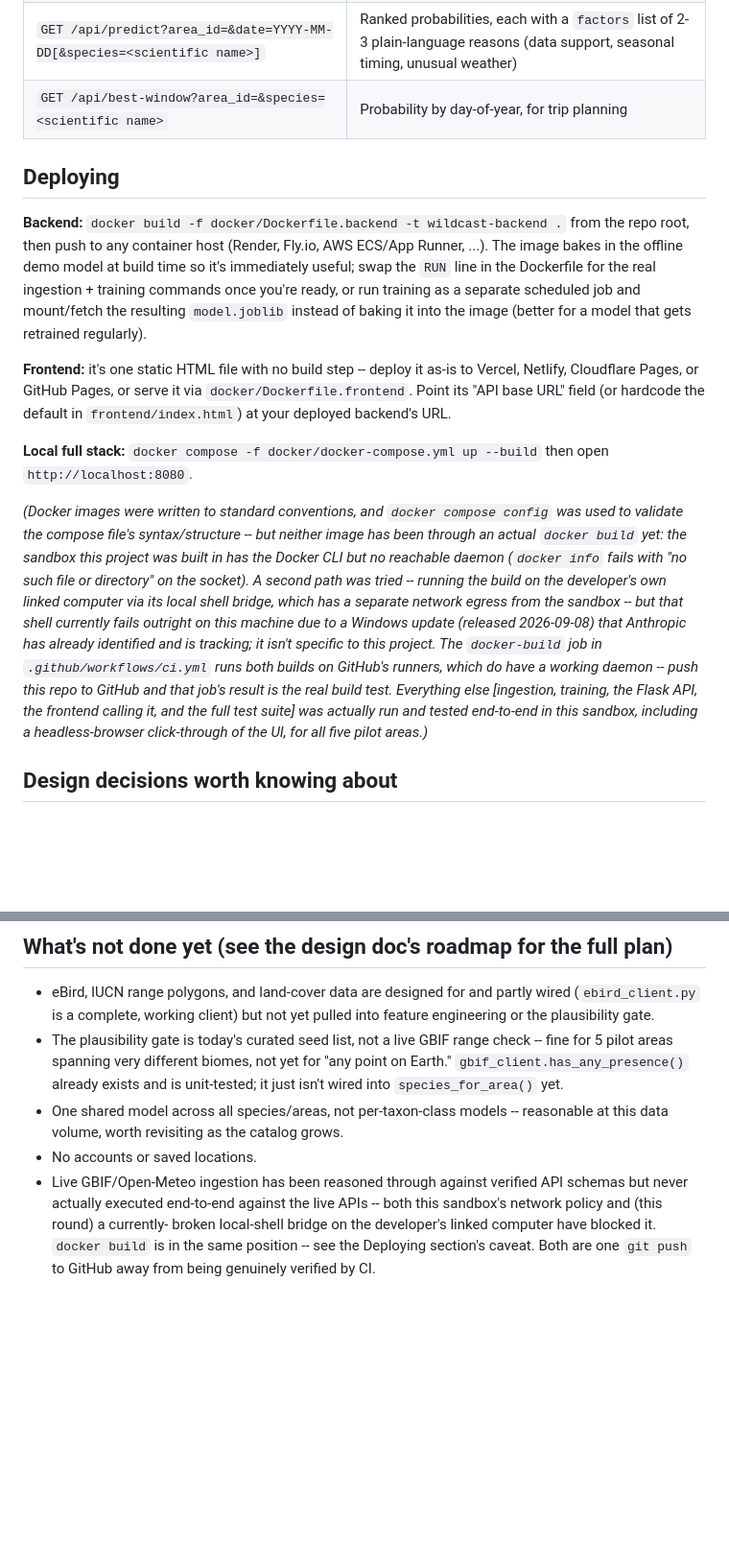
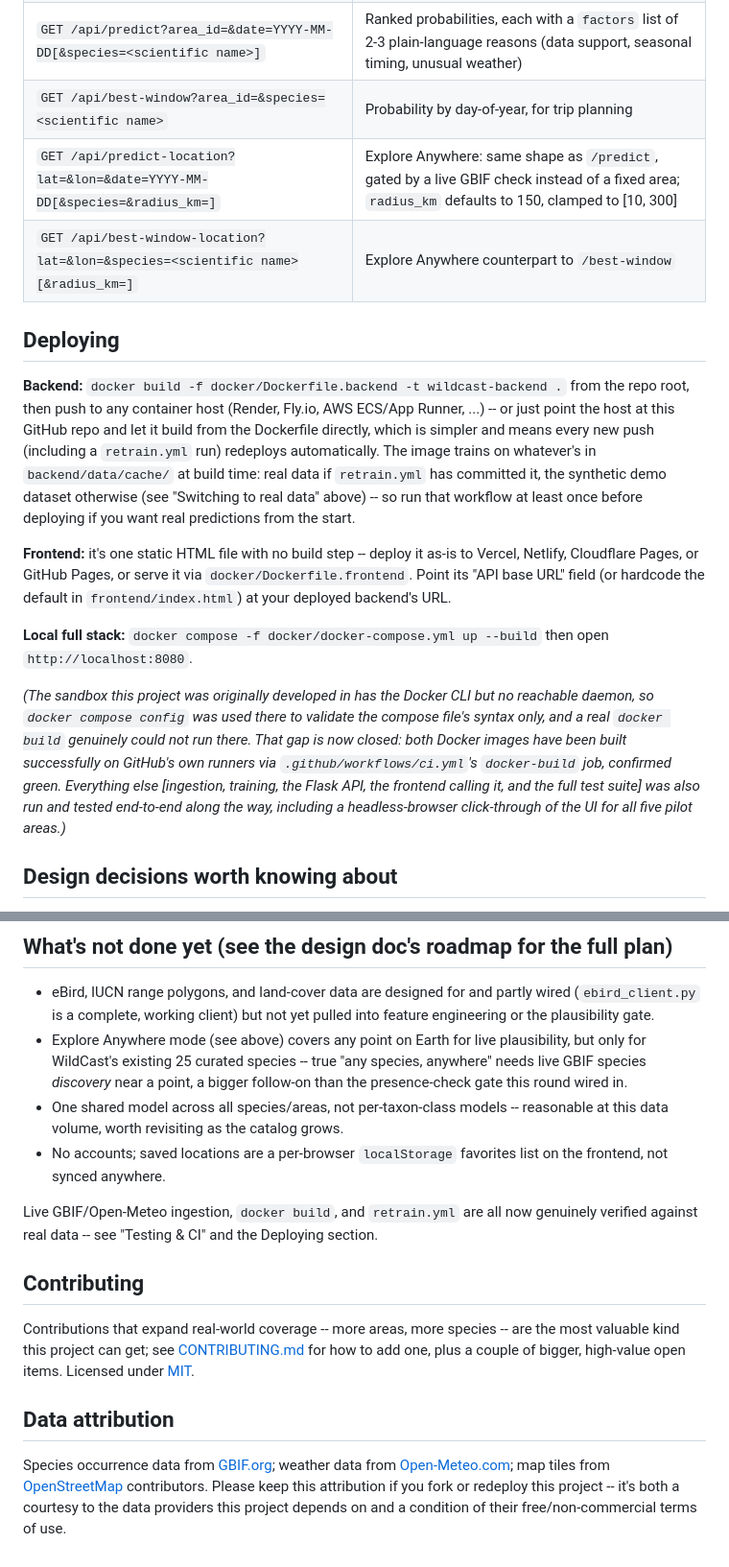
Before and after one commit to albercm30/WildCast, a Markdown page: README.md, 2 parts joined by grey strips. Shown at 96% size. GitHub-like rendering; blank space fills up the shorter version.

```diff
--- a/README.md
+++ b/README.md
@@ -178,17 +237,20 @@ build test; a green run there is what "Docker images work" actually rests on.
 | `GET /api/areas/<id>/species` | Plausibility-gated species catalog for an area |
 | `GET /api/predict?area_id=&date=YYYY-MM-DD[&species=<scientific name>]` | Ranked probabilities, each with a `factors` list of 2-3 plain-language reasons (data support, seasonal timing, unusual weather) |
 | `GET /api/best-window?area_id=&species=<scientific name>` | Probability by day-of-year, for trip planning |
+| `GET /api/predict-location?lat=&lon=&date=YYYY-MM-DD[&species=&radius_km=]` | Explore Anywhere: same shape as `/predict`, gated by a live GBIF check instead of a fixed area; `radius_km` defaults to 150, clamped to [10, 300] |
+| `GET /api/best-window-location?lat=&lon=&species=<scientific name>[&radius_km=]` | Explore Anywhere counterpart to `/best-window` |
 
 ## Deploying
 
 **Backend:** `docker build -f docker/Dockerfile.backend -t wildcast-backend .`
 from the repo root, then push to any container host (Render, Fly.io, AWS
-ECS/App Runner, ...). The image bakes in the offline demo model at build
-time so it's immediately useful; swap the `RUN` line in the Dockerfile for
-the real ingestion + training commands once you're ready, or run training
-as a separate scheduled job and mount/fetch the resulting `model.joblib`
-instead of baking it into the image (better for a model that gets retrained
-regularly).
+ECS/App Runner, ...) -- or just point the host at this GitHub repo and let
+it build from the Dockerfile directly, which is simpler and means every new
+push (including a `retrain.yml` run) redeploys automatically. The image
+trains on whatever's in `backend/data/cache/` at build time: real data if
+`retrain.yml` has committed it, the synthetic demo dataset otherwise (see
+"Switching to real data" above) -- so run that workflow at least once before
+deploying if you want real predictions from the start.
 
 **Frontend:** it's one static HTML file with no build step -- deploy it as-is
 to Vercel, Netlify, Cloudflare Pages, or GitHub Pages, or serve it via
@@ -198,23 +260,15 @@ the default in `frontend/index.html`) at your deployed backend's URL.
 **Local full stack:** `docker compose -f docker/docker-compose.yml up --build`
 then open `http://localhost:8080`.
 
-*(Docker images were written to standard conventions, and `docker compose
-config` was used to validate the compose file's syntax/structure -- but
-neither image has been through an actual `docker build` yet: the sandbox
-this project was built in has the Docker CLI but no reachable daemon
-(`docker info` fails with "no such file or directory" on the socket). A
-second path was tried -- running the build on the developer's own linked
-computer via its local shell bridge, which has a separate network egress
-from the sandbox -- but that shell currently fails outright on this machine
-due to a Windows update (released 2026-09-08) that Anthropic has already
-identified and is tracking; it isn't specific to this project. The
-`docker-build` job in `.github/workflows/ci.yml` runs both builds on
-GitHub's runners, which do have a working daemon -- push this repo to
-GitHub and that job's result is the real build test. Everything else
-[ingestion, training, the Flask API, the frontend calling it, and the full
-test suite] was actually run and tested end-to-end in this sandbox,
-including a headless-browser click-through of the UI, for all five pilot
-areas.)*
+*(The sandbox this project was originally developed in has the Docker CLI
+but no reachable daemon, so `docker compose config` was used there to
+validate the compose file's syntax only, and a real `docker build` genuinely
+could not run there. That gap is now closed: both Docker images have been
+built successfully on GitHub's own runners via `.github/workflows/ci.yml`'s
+`docker-build` job, confirmed green. Everything else [ingestion, training,
+the Flask API, the frontend calling it, and the full test suite] was also
+run and tested end-to-end along the way, including a headless-browser
+click-through of the UI for all five pilot areas.)*
 
 ## Design decisions worth knowing about
 
@@ -265,17 +319,31 @@ areas.)*
 - eBird, IUCN range polygons, and land-cover data are designed for and
   partly wired (`ebird_client.py` is a complete, working client) but not
   yet pulled into feature engineering or the plausibility gate.
-- The plausibility gate is today's curated seed list, not a live GBIF range
-  check -- fine for 5 pilot areas spanning very different biomes, not yet
-  for "any point on Earth." `gbif_client.has_any_presence()` already exists
-  and is unit-tested; it just isn't wired into `species_for_area()` yet.
+- Explore Anywhere mode (see above) covers any point on Earth for live
+  plausibility, but only for WildCast's existing 25 curated species -- true
+  "any species, anywhere" needs live GBIF species *discovery* near a point,
+  a bigger follow-on than the presence-check gate this round wired in.
 - One shared model across all species/areas, not per-taxon-class models --
   reasonable at this data volume, worth revisiting as the catalog grows.
-- No accounts or saved locations.
-- Live GBIF/Open-Meteo ingestion has been reasoned through against verified
-  API schemas but never actually executed end-to-end against the live
-  APIs -- both this sandbox's network policy and (this round) a currently-
-  broken local-shell bridge on the developer's linked computer have blocked
-  it. `docker build` is in the same position -- see the Deploying section's
-  caveat. Both are one `git push` to GitHub away from being genuinely
-  verified by CI.
+- No accounts; saved locations are a per-browser `localStorage` favorites
+  list on the frontend, not synced anywhere.
+
+Live GBIF/Open-Meteo ingestion, `docker build`, and `retrain.yml` are all
+now genuinely verified against real data -- see "Testing & CI" and the
+Deploying section.
+
+## Contributing
+
+Contributions that expand real-world coverage -- more areas, more species --
+are the most valuable kind this project can get; see
+[CONTRIBUTING.md](CONTRIBUTING.md) for how to add one, plus a couple of
+bigger, high-value open items. Licensed under [MIT](LICENSE).
+
+## Data attribution
+
+Species occurrence data from [GBIF.org](https://www.gbif.org); weather data
+from [Open-Meteo.com](https://open-meteo.com); map tiles from
+[OpenStreetMap](https://www.openstreetmap.org/copyright) contributors.
+Please keep this attribution if you fork or redeploy this project -- it's
+both a courtesy to the data providers this project depends on and a
+condition of their free/non-commercial terms of use.
```
Also changed, not shown: other parts of README.md (+82 -23 lines).
